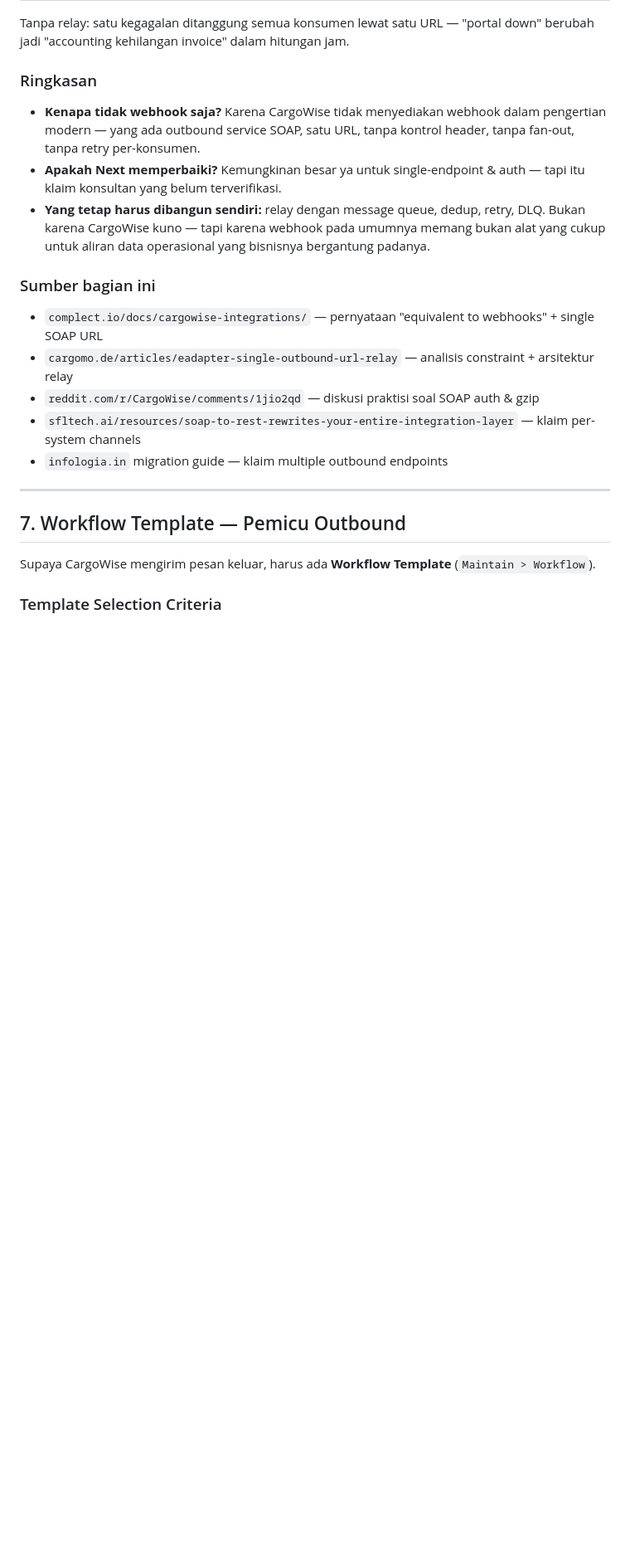
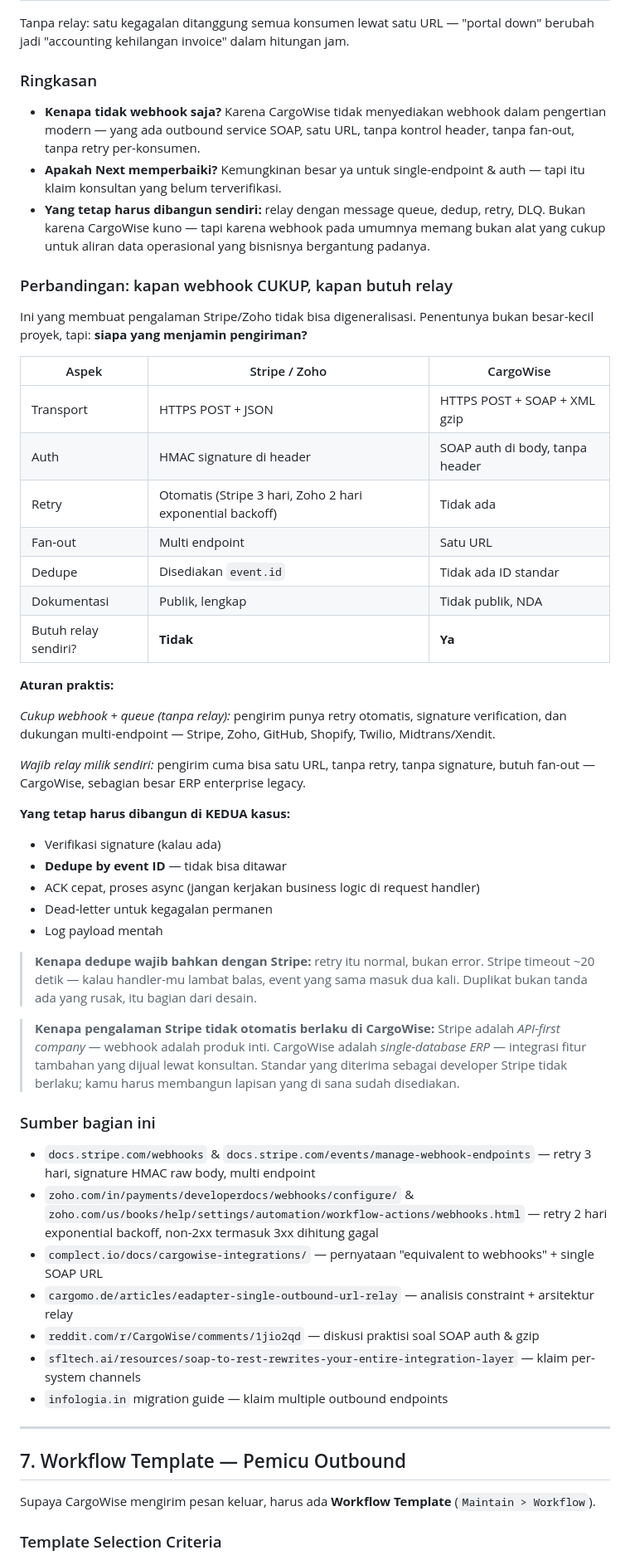
Before and after one commit to DewaBiara/obsidian-vault, a Markdown page: 02_Areas/Karir/CargoWise_eAdaptor_Integration_Notes.md, the part around the change. Shown at 83% size. Rendered like a GitHub page; blank space fills up the shorter version.

Commit message:
docs(karir): materi lengkap platform CargoWise (FY26, modul, AI agents, pricing CVP, reputasi) + bagian kapan webhook cukup vs butuh relay

```diff
--- a/02_Areas/Karir/CargoWise_eAdaptor_Integration_Notes.md
+++ b/02_Areas/Karir/CargoWise_eAdaptor_Integration_Notes.md
@@ -349,7 +349,40 @@ Tanpa relay: satu kegagalan ditanggung semua konsumen lewat satu URL — "portal
 - **Apakah Next memperbaiki?** Kemungkinan besar ya untuk single-endpoint & auth — tapi itu klaim konsultan yang belum terverifikasi.
 - **Yang tetap harus dibangun sendiri:** relay dengan message queue, dedup, retry, DLQ. Bukan karena CargoWise kuno — tapi karena webhook pada umumnya memang bukan alat yang cukup untuk aliran data operasional yang bisnisnya bergantung padanya.
 
+### Perbandingan: kapan webhook CUKUP, kapan butuh relay
+
+Ini yang membuat pengalaman Stripe/Zoho tidak bisa digeneralisasi. Penentunya bukan besar-kecil proyek, tapi: **siapa yang menjamin pengiriman?**
+
+| Aspek | Stripe / Zoho | CargoWise |
+|---|---|---|
+| Transport | HTTPS POST + JSON | HTTPS POST + SOAP + XML gzip |
+| Auth | HMAC signature di header | SOAP auth di body, tanpa header |
+| Retry | Otomatis (Stripe 3 hari, Zoho 2 hari exponential backoff) | Tidak ada |
+| Fan-out | Multi endpoint | Satu URL |
+| Dedupe | Disediakan `event.id` | Tidak ada ID standar |
+| Dokumentasi | Publik, lengkap | Tidak publik, NDA |
+| Butuh relay sendiri? | **Tidak** | **Ya** |
+
+**Aturan praktis:**
+
+*Cukup webhook + queue (tanpa relay):* pengirim punya retry otomatis, signature verification, dan dukungan multi-endpoint — Stripe, Zoho, GitHub, Shopify, Twilio, Midtrans/Xendit.
+
+*Wajib relay milik sendiri:* pengirim cuma bisa satu URL, tanpa retry, tanpa signature, butuh fan-out — CargoWise, sebagian besar ERP enterprise legacy.
+
+**Yang tetap harus dibangun di KEDUA kasus:**
+- Verifikasi signature (kalau ada)
+- **Dedupe by event ID** — tidak bisa ditawar
+- ACK cepat, proses async (jangan kerjakan business logic di request handler)
+- Dead-letter untuk kegagalan permanen
+- Log payload mentah
+
+> **Kenapa dedupe wajib bahkan dengan Stripe:** retry itu normal, bukan error. Stripe timeout ~20 detik — kalau handler-mu lambat balas, event yang sama masuk dua kali. Duplikat bukan tanda ada yang rusak, itu bagian dari desain.
+
+> **Kenapa pengalaman Stripe tidak otomatis berlaku di CargoWise:** Stripe adalah *API-first company* — webhook adalah produk inti. CargoWise adalah *single-database ERP* — integrasi fitur tambahan yang dijual lewat konsultan. Standar yang diterima sebagai developer Stripe tidak berlaku; kamu harus membangun lapisan yang di sana sudah disediakan.
+
 ### Sumber bagian ini
+- `docs.stripe.com/webhooks` & `docs.stripe.com/events/manage-webhook-endpoints` — retry 3 hari, signature HMAC raw body, multi endpoint
+- `zoho.com/in/payments/developerdocs/webhooks/configure/` & `zoho.com/us/books/help/settings/automation/workflow-actions/webhooks.html` — retry 2 hari exponential backoff, non-2xx termasuk 3xx dihitung gagal
 - `complect.io/docs/cargowise-integrations/` — pernyataan "equivalent to webhooks" + single SOAP URL
 - `cargomo.de/articles/eadapter-single-outbound-url-relay` — analisis constraint + arsitektur relay
 - `reddit.com/r/CargoWise/comments/1jio2qd` — diskusi praktisi soal SOAP auth & gzip
```
Also changed, not shown: 02_Areas/Karir/CargoWise_Platform_Overview.md (added, +322 -0 lines).
